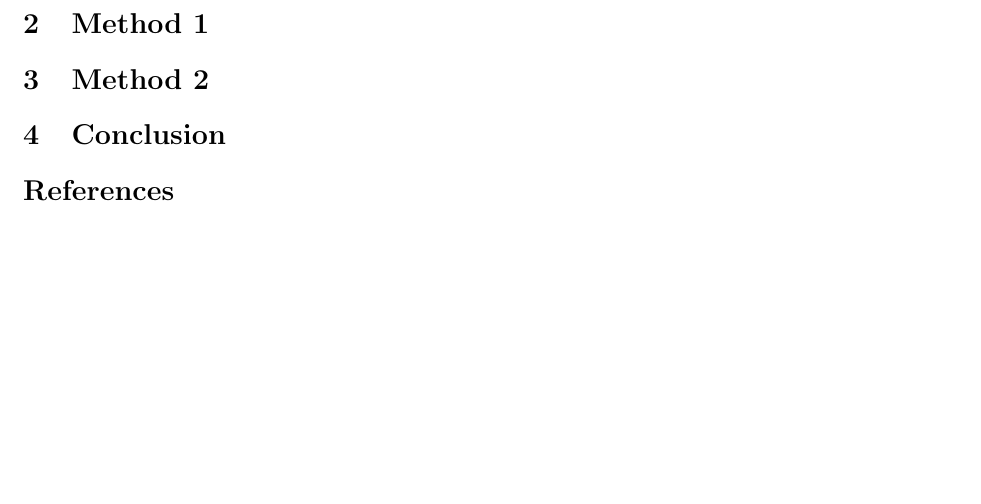
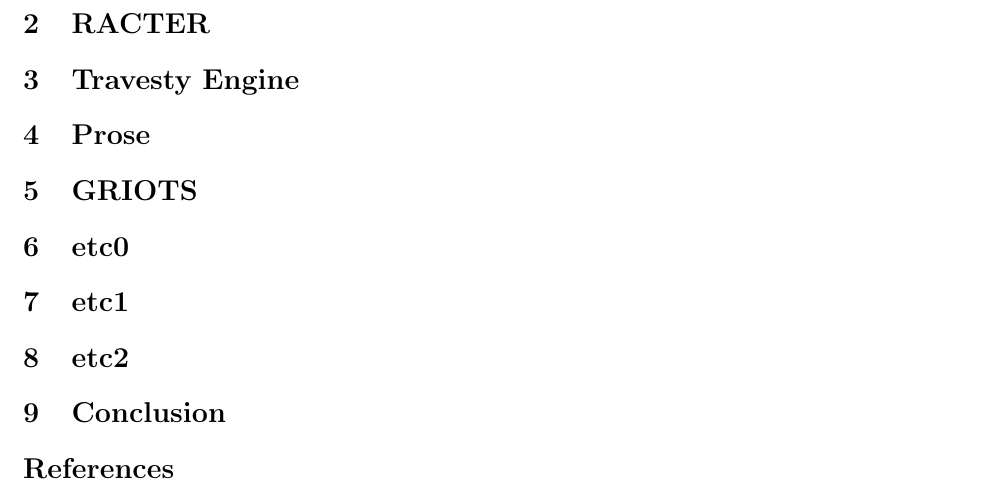
Before and after one commit to vilmibm/weltanschauung, a LaTeX paper (natesurvey.tex): part of page 2 of 2, cut at the place of the change, the shorter picture padded with empty space. Compiled offline with pdfLaTeX; a missing bibliography style is replaced by a similar one.

Commit message:
add more outline
Ignore-this: d693b43e622abef7c20708374d30bfe5

darcs-hash:20090926195903-ee66a-b9a585c8438cf4f999960a2cd81cd12566f52051.gz

```diff
--- a/natesurvey.tex
+++ b/natesurvey.tex
@@ -69,8 +69,13 @@
 but scales up to grammatical natural language generation in conversation with a
 human user.
 
-\section{Method 1}
-\section{Method 2}
+\section{RACTER}
+\section{Travesty Engine}
+\section{Prose}
+\section{GRIOTS}
+\section{etc0}
+\section{etc1}
+\section{etc2}
 \section{Conclusion}
 
 \bibliography{surv}
```
